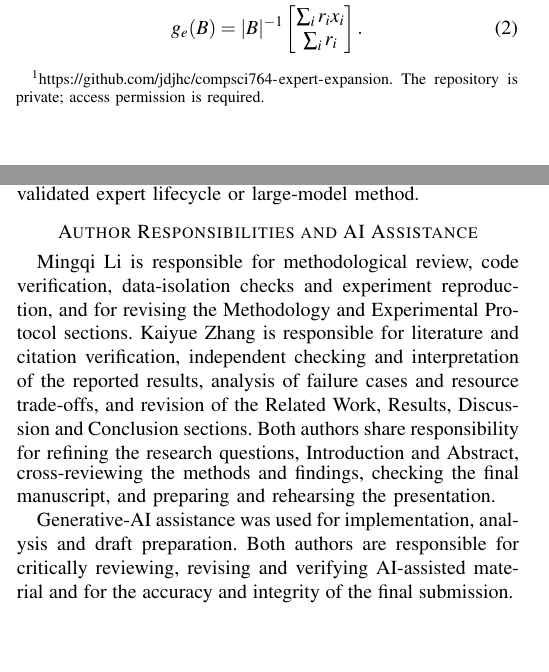
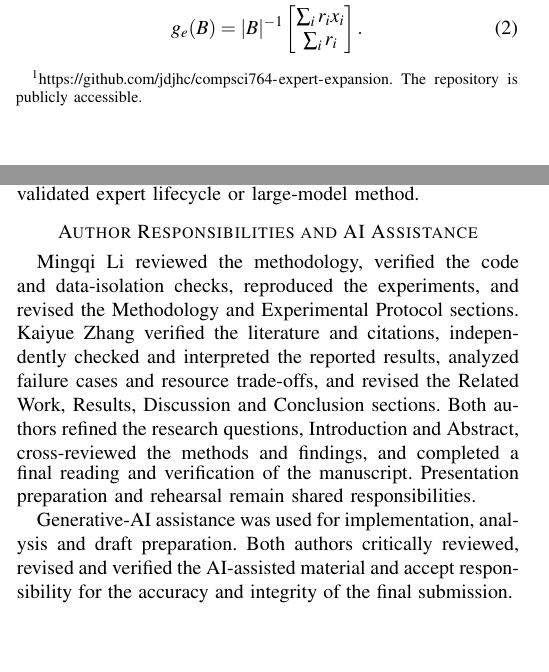
Before and after one commit to jdjhc/compsci764-expert-expansion, a LaTeX paper (sources/report/ieee/main.tex, which reads sources/report/ieee/conclusion.tex, sources/report/ieee/methodology.tex): two parts of the columns of pages 2 and 10 of 11, joined at a grey line, cut so that both start at the same text. Compiled offline with pdfLaTeX.

Commit message:
Finalize report corrections and confirmed author review

```diff
--- a/sources/report/ieee/conclusion.tex
+++ b/sources/report/ieee/conclusion.tex
@@ -7,6 +7,6 @@ The neural extension trains 109,386-parameter experts from real MNIST pixels and
 A bounded retained-evidence revision increases eligible gate windows but produces no additional allocation or accuracy improvement. This negative intervention result constrains the proposed remedy: evidence persistence cannot help when conflict does not itself persist. Future work should isolate trigger and gallery timing, test stronger independently chosen interference, evaluate learned routing and charge computation alongside storage. The present evidence supports transparent allocation analysis and a small neural extension, not a broadly validated expert lifecycle or large-model method.
 
 \section*{Author Responsibilities and AI Assistance}
-Mingqi Li is responsible for methodological review, code verification, data-isolation checks and experiment reproduction, and for revising the Methodology and Experimental Protocol sections. Kaiyue Zhang is responsible for literature and citation verification, independent checking and interpretation of the reported results, analysis of failure cases and resource trade-offs, and revision of the Related Work, Results, Discussion and Conclusion sections. Both authors share responsibility for refining the research questions, Introduction and Abstract, cross-reviewing the methods and findings, checking the final manuscript, and preparing and rehearsing the presentation.
+Mingqi Li reviewed the methodology, verified the code and data-isolation checks, reproduced the experiments, and revised the Methodology and Experimental Protocol sections. Kaiyue Zhang verified the literature and citations, independently checked and interpreted the reported results, analyzed failure cases and resource trade-offs, and revised the Related Work, Results, Discussion and Conclusion sections. Both authors refined the research questions, Introduction and Abstract, cross-reviewed the methods and findings, and completed a final reading and verification of the manuscript. Presentation preparation and rehearsal remain shared responsibilities.
 
-Generative-AI assistance was used for implementation, analysis and draft preparation. Both authors are responsible for critically reviewing, revising and verifying AI-assisted material and for the accuracy and integrity of the final submission.
+Generative-AI assistance was used for implementation, analysis and draft preparation. Both authors critically reviewed, revised and verified the AI-assisted material and accept responsibility for the accuracy and integrity of the final submission.
--- a/sources/report/ieee/methodology.tex
+++ b/sources/report/ieee/methodology.tex
@@ -1,5 +1,5 @@
 \section{Methodology}
-Code and recorded experimental results are provided in the project repository.\footnote{\url{https://github.com/jdjhc/compsci764-expert-expansion}. The repository is private; access permission is required.}
+Code and recorded experimental results are provided in the project repository.\footnote{\url{https://github.com/jdjhc/compsci764-expert-expansion}. The repository is publicly accessible.}
 \subsection{Setting and information access}
 At window \(t\), the learner receives a batch \(B_t\) of observations, labels and chronological identifiers. It maintains a bank of experts, a bounded input-prototype gallery and a bounded historical reservoir. Segment identifiers, transformation parameters and domain labels are withheld. The evaluator uses them only to construct streams, log outcomes and measure per-domain accuracy.
 
```
Also changed, not shown: sources/report/ieee/protocol.tex (+1 -1 lines), sources/report/ieee/results.tex (+1 -1 lines), Final_Report_Revised.pdf, README.md.
